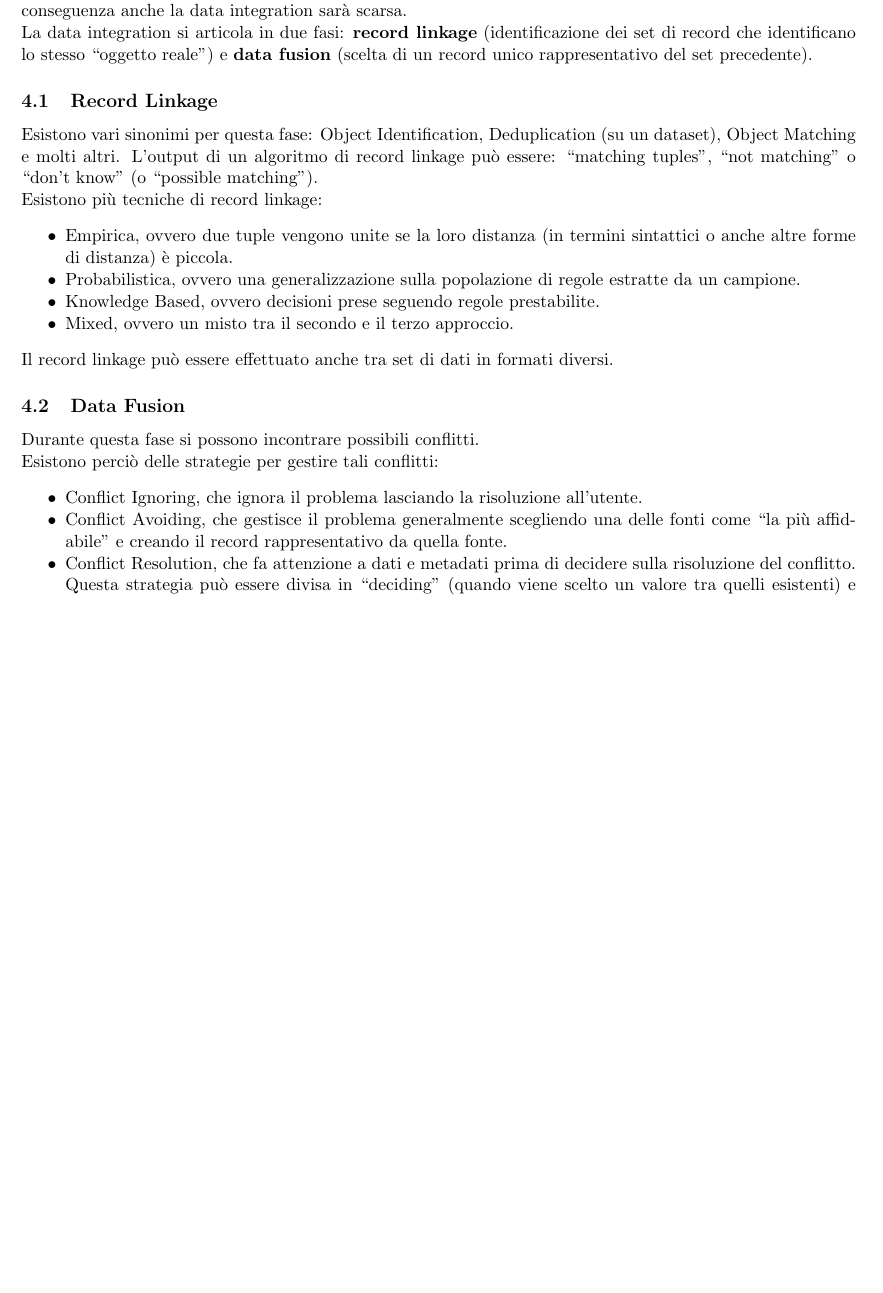
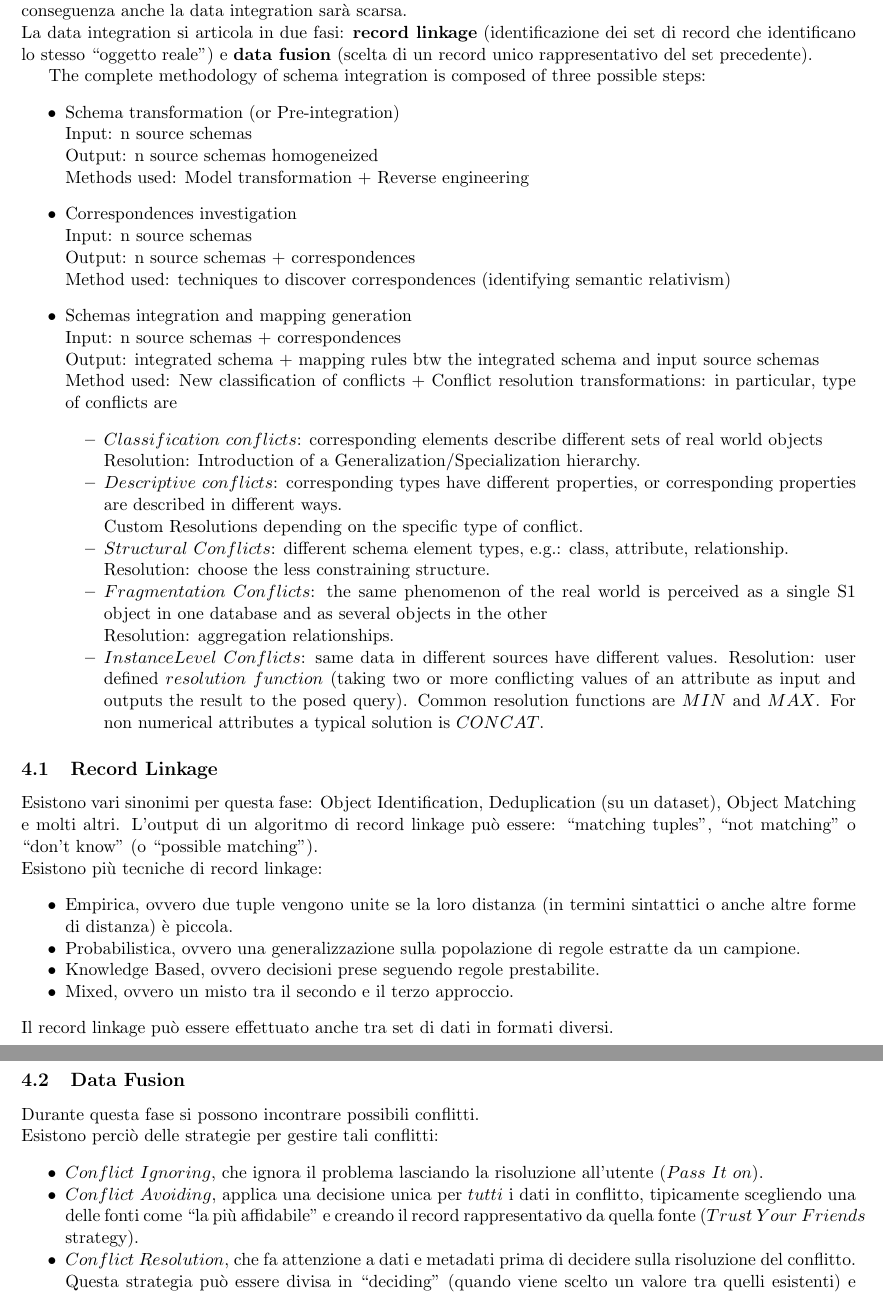
Before and after one commit to moiraghif/appunti, a LaTeX document (data management/DataManagement.tex): part of page 18 of 18 before the commit and two parts of pages 18 and 19 of 19 after it, the two joined at a grey line, cut so that both start at the same text, the shorter picture padded with empty space. Compiled offline with pdfLaTeX.

Commit message:
added some details on schema integration

```diff
--- a/data management/DataManagement.tex
+++ b/data management/DataManagement.tex
@@ -759,6 +759,39 @@ Per acquisire dati in real-time è necessario catturare ogni aspetto di tali dat
 \section{Data quality and integration}
 Fasi molto importanti nell'analisi dei dati sono: la “verifica della qualità dei dati” (Data Understanding), di “pulizia” e di “integrazione” dei dati (Data Preparation).\newline Come primo aspetto, bisogna concentrarsi sui casi di “deduplication”; in altre parole bisogna chiedersi: ci sono record nella stessa tabella che si riferiscono allo stesso oggetto/persona della realtà? Si possono stabilire molteplici regole per decidere se due record si riferiscono allo stesso oggetto, sia sintattiche che semantiche. Una volta individuati due record “analoghi”, bisogna unirli (data fusion) in un solo record contenente le informazioni “corrette”. Una volta analizzato questo aspetto di “qualità” dei dati, immaginiamoci di dover integrare una tabella con un’altra e quindi di dover cercare i record delle due tabelle diverse che sono collegati tra loro. Questo processo si chiama “record linkage” e può essere svolto, ad esempio, individuando le chiavi delle due tabelle (una primaria e una esterna, ad esempio), e se queste corrispondono si procede con il “merge” dei due record.\newline Tuttavia, se la data quality non è delle migliori (a causa di input sbagliati o di standard non condivisi), di conseguenza anche la data integration sarà scarsa.\newline
 La data integration si articola in due fasi: \textbf{record linkage} (identificazione dei set di record che identificano lo stesso “oggetto reale”) e \textbf{data fusion} (scelta di un record unico rappresentativo del set precedente).
+
+The complete methodology of schema integration is composed of three possible steps:
+\begin{itemize}
+
+\item Schema transformation (or Pre-integration)\\
+Input: n source schemas\\
+Output: n source schemas homogeneized\\
+Methods used: Model transformation + Reverse engineering
+\item Correspondences investigation\\
+Input: n source schemas\\
+Output: n source schemas + correspondences\\
+Method used: techniques to discover correspondences (identifying semantic relativism)
+\item Schemas integration and mapping generation\\
+Input: n source schemas + correspondences\\
+Output: integrated schema + mapping rules btw the integrated schema and input source schemas\\
+Method used: New classification of conflicts + Conflict resolution
+transformations: in particular, type of conflicts are
+\begin{itemize}[noitemsep]
+\item $Classification\ conflicts$: corresponding elements describe different sets of real world objects\\
+Resolution: Introduction of a Generalization/Specialization hierarchy.
+\item $Descriptive\ conflicts$: corresponding types have different properties, or corresponding properties are described in different ways.\\
+Custom Resolutions depending on the specific type of conflict. %useful, ikr
+\item $Structural\ Conflicts$: different schema element types, e.g.: class, attribute, relationship. \\
+Resolution: choose the less constraining structure.
+\item $Fragmentation\ Conflicts$: the same phenomenon of the real world is perceived as a single S1 object in one database and as several objects in the other\\
+Resolution: aggregation relationships.
+\item $Instance Level\ Conflicts$: same data in different sources have different
+values.
+Resolution: user defined $resolution\ function$ (taking two or more conflicting values of an attribute as input and outputs the result to the posed query). Common resolution functions are $MIN$ and $MAX$. For non numerical attributes a typical solution is $CONCAT$.
+\end{itemize}
+\end{itemize}
+
+
 \subsection{Record Linkage}
 Esistono vari sinonimi per questa fase: Object Identification, Deduplication (su un dataset), Object Matching e molti altri. L’output di un algoritmo di record linkage può essere: “matching tuples”, “not matching” o “don’t know” (o “possible matching").\newline
 Esistono più tecniche di record linkage:
@@ -774,9 +807,9 @@ Il record linkage può essere effettuato anche tra set di dati in formati divers
 Durante questa fase si possono incontrare possibili conflitti.\newline
 Esistono perciò delle strategie per gestire tali conflitti:
 \begin{itemize}[noitemsep]
-\item Conflict Ignoring, che ignora il problema lasciando la risoluzione all’utente.
-\item Conflict Avoiding, che gestisce il problema generalmente scegliendo una delle fonti come “la più affidabile” e creando il record rappresentativo da quella fonte.
-\item Conflict Resolution, che fa attenzione a dati e metadati prima di decidere sulla risoluzione del conflitto. Questa strategia può essere divisa in “deciding” (quando viene scelto un valore tra quelli esistenti) e “mediating” (quando viene scelto un valore che non appartiene per forza a quelli esistenti, per esempio la media).
+\item $Conflict\ Ignoring$, che ignora il problema lasciando la risoluzione all’utente ($Pass\ It\ on$).
+\item $Conflict\ Avoiding$, applica una decisione unica per $tutti$ i dati in conflitto, tipicamente scegliendo una delle fonti come “la più affidabile” e creando il record rappresentativo da quella fonte ($Trust\ Your\ Friends$ strategy).
+\item $Conflict\ Resolution$, che fa attenzione a dati e metadati prima di decidere sulla risoluzione del conflitto. Questa strategia può essere divisa in “deciding” (quando viene scelto un valore tra quelli esistenti) e “mediating” (quando viene scelto un valore che non appartiene per forza a quelli esistenti, per esempio la media).
 \end{itemize}
 \pagebreak
 %\printbibliography
```
Also changed, not shown: data management/DataManagement.pdf, 1 other file.
